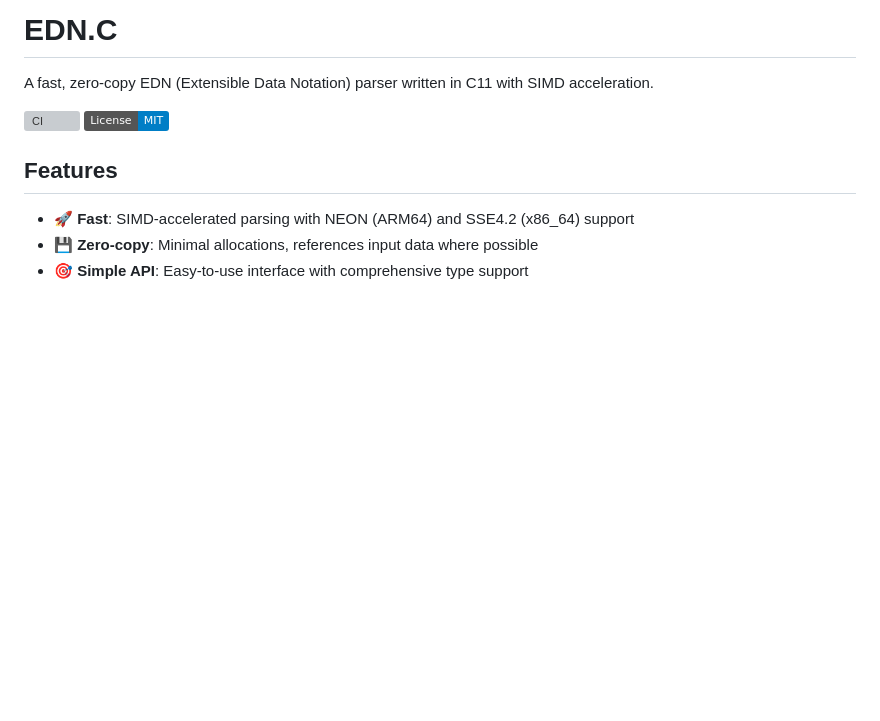
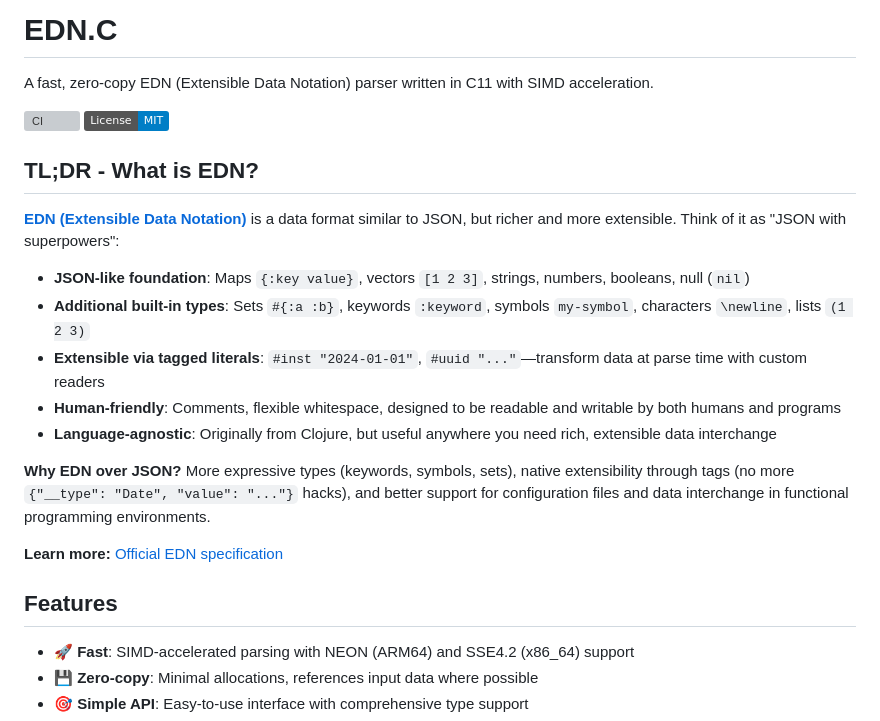
Before and after one commit to DotFox/edn.c, a Markdown page: README.md, the part around the change. Drawn GitHub-style; badges without logos; blank space fills up the shorter version; grey boxes are pictures that could not be loaded.

Commit message:
TLDR section

```diff
--- a/README.md
+++ b/README.md
@@ -4,6 +4,20 @@ A fast, zero-copy EDN (Extensible Data Notation) parser written in C11 with SIMD
 
 [![CI](https://github.com/DotFox/edn.c/workflows/CI/badge.svg)](https://github.com/DotFox/edn.c/actions/workflows/ci.yml)
 [![License: MIT](https://img.shields.io/badge/License-MIT-blue.svg)](https://opensource.org/licenses/MIT)
+
+## TL;DR - What is EDN?
+
+**[EDN (Extensible Data Notation)](https://github.com/edn-format/edn)** is a data format similar to JSON, but richer and more extensible. Think of it as "JSON with superpowers":
+
+- **JSON-like foundation**: Maps `{:key value}`, vectors `[1 2 3]`, strings, numbers, booleans, null (`nil`)
+- **Additional built-in types**: Sets `#{:a :b}`, keywords `:keyword`, symbols `my-symbol`, characters `\newline`, lists `(1 2 3)`
+- **Extensible via tagged literals**: `#inst "2024-01-01"`, `#uuid "..."`—transform data at parse time with custom readers
+- **Human-friendly**: Comments, flexible whitespace, designed to be readable and writable by both humans and programs
+- **Language-agnostic**: Originally from Clojure, but useful anywhere you need rich, extensible data interchange
+
+**Why EDN over JSON?** More expressive types (keywords, symbols, sets), native extensibility through tags (no more `{"__type": "Date", "value": "..."}` hacks), and better support for configuration files and data interchange in functional programming environments.
+
+**Learn more:** [Official EDN specification](https://github.com/edn-format/edn)
 
 ## Features
 
```
